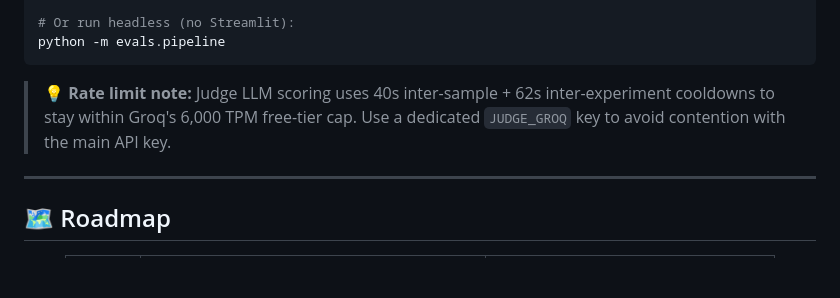
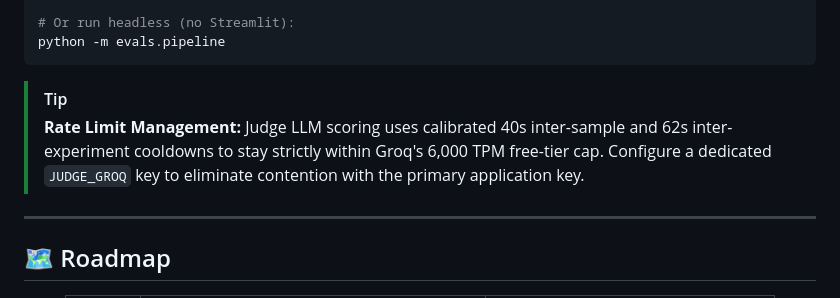
Before and after one commit to kingspy89/production-advance-rag, a Markdown page: README.md, the part around one of its changes. Drawn GitHub-style; blank space fills up the shorter version.

````diff
--- a/README.md
+++ b/README.md
@@ -644,7 +652,8 @@ streamlit run evals/app.py --server.port 8502
 python -m evals.pipeline
 ```
 
-> 💡 **Rate limit note:** Judge LLM scoring uses 40s inter-sample + 62s inter-experiment cooldowns to stay within Groq's 6,000 TPM free-tier cap. Use a dedicated `JUDGE_GROQ` key to avoid contention with the main API key.
+> [!TIP]
+> **Rate Limit Management:** Judge LLM scoring uses calibrated 40s inter-sample and 62s inter-experiment cooldowns to stay strictly within Groq's 6,000 TPM free-tier cap. Configure a dedicated `JUDGE_GROQ` key to eliminate contention with the primary application key.
 
 ---
 
````
Also changed, not shown: other parts of README.md (+14 -6 lines).
